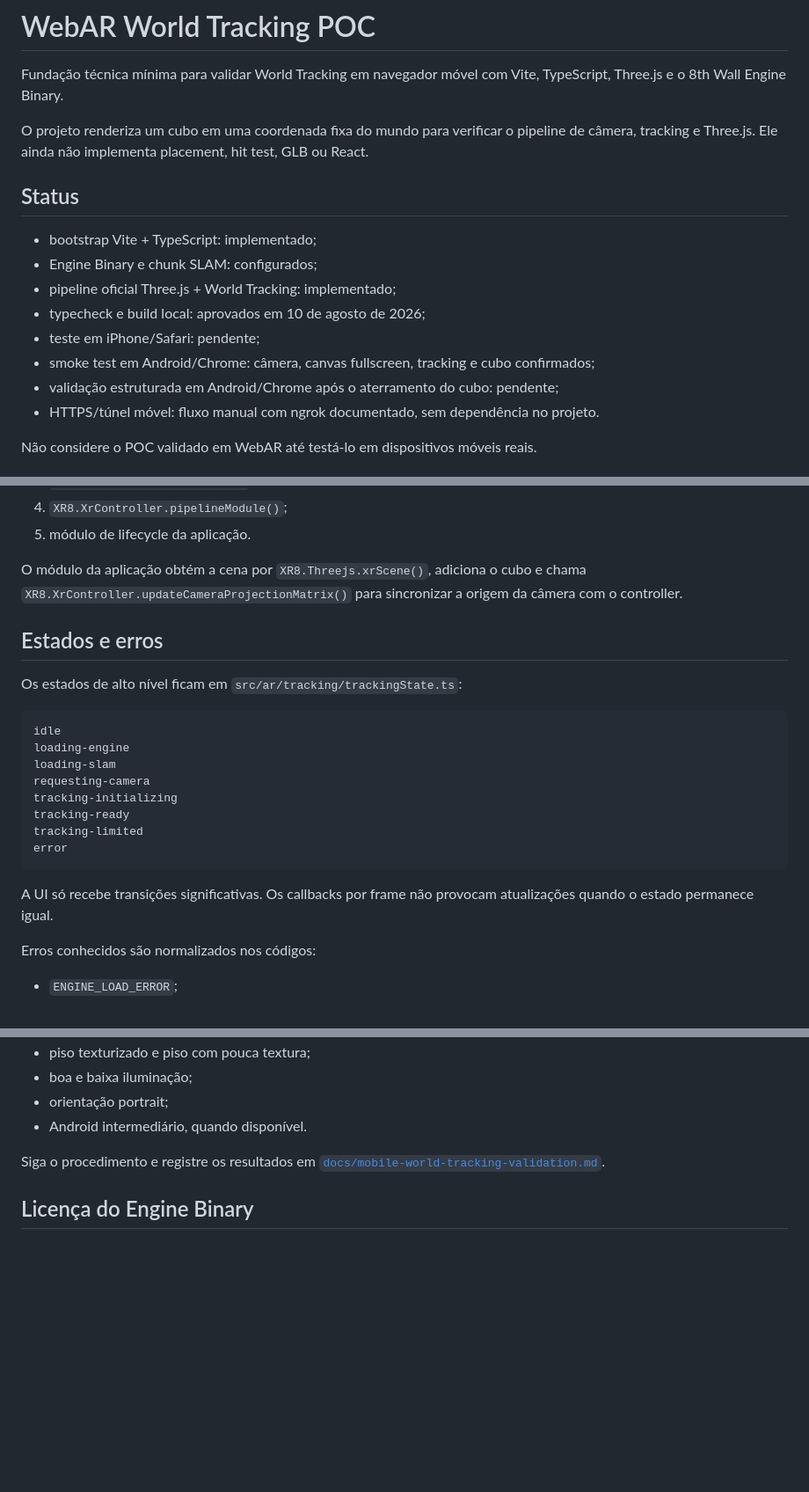
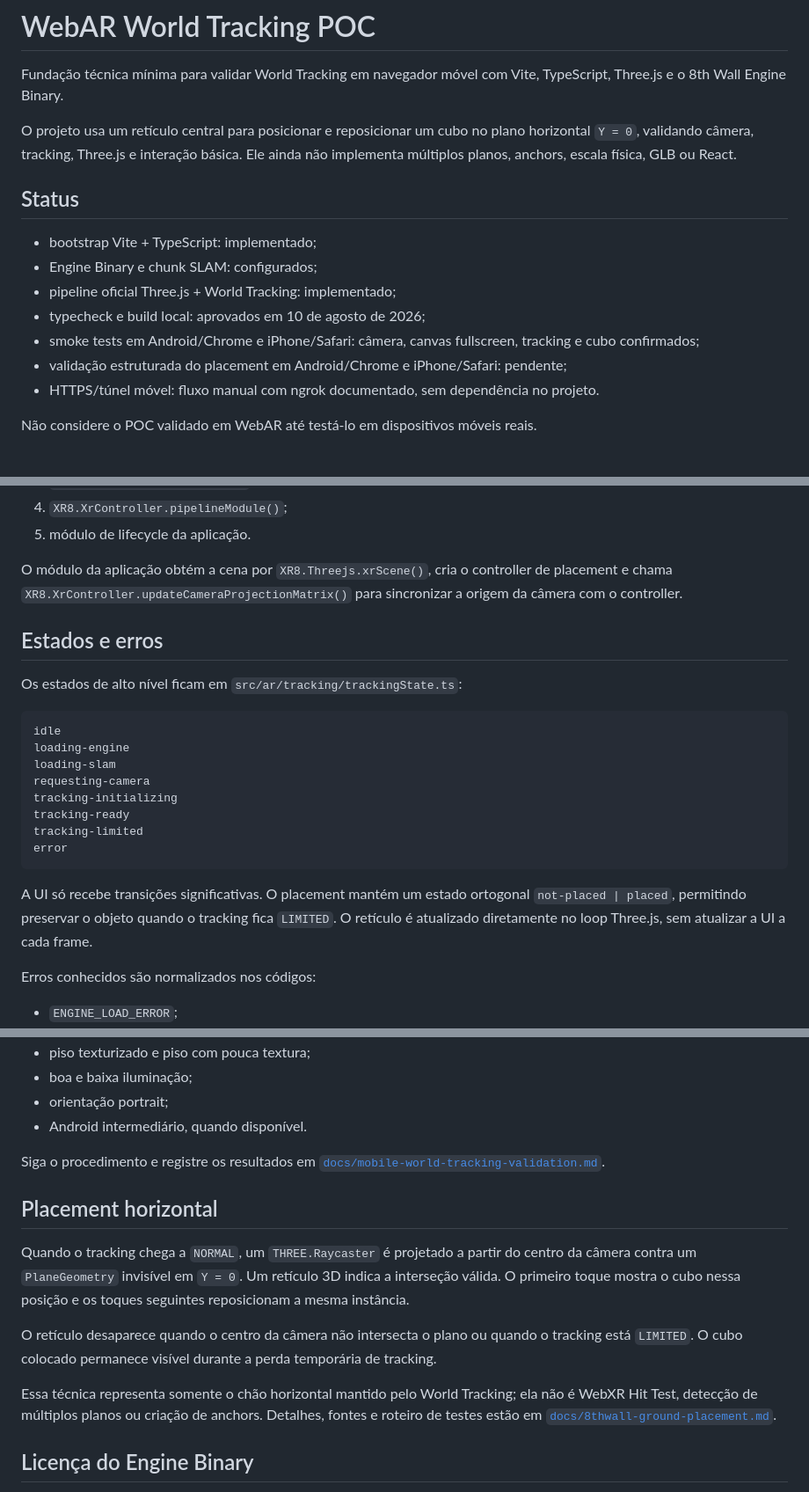
Before and after one commit to lanjosdev/webar-app, a Markdown page: README.md, 3 parts joined by grey strips. Shown at 88% size. GitHub-like rendering; blank space fills up the shorter version.

Commit message:
docs(ar): document ground placement approach and validation

````diff
--- a/README.md
+++ b/README.md
@@ -2,7 +2,9 @@
 
 Fundação técnica mínima para validar World Tracking em navegador móvel com Vite, TypeScript, Three.js e o 8th Wall Engine Binary.
 
-O projeto renderiza um cubo em uma coordenada fixa do mundo para verificar o pipeline de câmera, tracking e Three.js. Ele ainda não implementa placement, hit test, GLB ou React.
+O projeto usa um retículo central para posicionar e reposicionar um cubo no plano
+horizontal `Y = 0`, validando câmera, tracking, Three.js e interação básica. Ele
+ainda não implementa múltiplos planos, anchors, escala física, GLB ou React.
 
 ## Status
 
@@ -10,9 +12,8 @@ O projeto renderiza um cubo em uma coordenada fixa do mundo para verificar o pip
 - Engine Binary e chunk SLAM: configurados;
 - pipeline oficial Three.js + World Tracking: implementado;
 - typecheck e build local: aprovados em 10 de agosto de 2026;
-- teste em iPhone/Safari: pendente;
-- smoke test em Android/Chrome: câmera, canvas fullscreen, tracking e cubo confirmados;
-- validação estruturada em Android/Chrome após o aterramento do cubo: pendente;
+- smoke tests em Android/Chrome e iPhone/Safari: câmera, canvas fullscreen, tracking e cubo confirmados;
+- validação estruturada do placement em Android/Chrome e iPhone/Safari: pendente;
 - HTTPS/túnel móvel: fluxo manual com ngrok documentado, sem dependência no projeto.
 
 Não considere o POC validado em WebAR até testá-lo em dispositivos móveis reais.
@@ -109,7 +110,9 @@ O pipeline é registrado nesta ordem:
 4. `XR8.XrController.pipelineModule()`;
 5. módulo de lifecycle da aplicação.
 
-O módulo da aplicação obtém a cena por `XR8.Threejs.xrScene()`, adiciona o cubo e chama `XR8.XrController.updateCameraProjectionMatrix()` para sincronizar a origem da câmera com o controller.
+O módulo da aplicação obtém a cena por `XR8.Threejs.xrScene()`, cria o controller
+de placement e chama `XR8.XrController.updateCameraProjectionMatrix()` para
+sincronizar a origem da câmera com o controller.
 
 ## Estados e erros
 
@@ -126,7 +129,10 @@ tracking-limited
 error
 ```
 
-A UI só recebe transições significativas. Os callbacks por frame não provocam atualizações quando o estado permanece igual.
+A UI só recebe transições significativas. O placement mantém um estado ortogonal
+`not-placed | placed`, permitindo preservar o objeto quando o tracking fica
+`LIMITED`. O retículo é atualizado diretamente no loop Three.js, sem atualizar a
+UI a cada frame.
 
 Erros conhecidos são normalizados nos códigos:
 
@@ -215,6 +223,22 @@ Teste pelo menos:
 Siga o procedimento e registre os resultados em
 [`docs/mobile-world-tracking-validation.md`](docs/mobile-world-tracking-validation.md).
 
+## Placement horizontal
+
+Quando o tracking chega a `NORMAL`, um `THREE.Raycaster` é projetado a partir do
+centro da câmera contra um `PlaneGeometry` invisível em `Y = 0`. Um retículo 3D
+indica a interseção válida. O primeiro toque mostra o cubo nessa posição e os
+toques seguintes reposicionam a mesma instância.
+
+O retículo desaparece quando o centro da câmera não intersecta o plano ou quando
+o tracking está `LIMITED`. O cubo colocado permanece visível durante a perda
+temporária de tracking.
+
+Essa técnica representa somente o chão horizontal mantido pelo World Tracking;
+ela não é WebXR Hit Test, detecção de múltiplos planos ou criação de anchors.
+Detalhes, fontes e roteiro de testes estão em
+[`docs/8thwall-ground-placement.md`](docs/8thwall-ground-placement.md).
+
 ## Licença do Engine Binary
 
 O `@8thwall/engine-binary` **não** usa a licença MIT do repositório open source. Ele é distribuído sob uma licença binária de uso limitado, com restrições de uso comercial, redistribuição e atribuição.
````
Also changed, not shown: other parts of README.md (+8 -6 lines), docs/8thwall-ground-placement.md (added, +86 -0 lines), docs/mobile-world-tracking-validation.md (+5 -2 lines).
